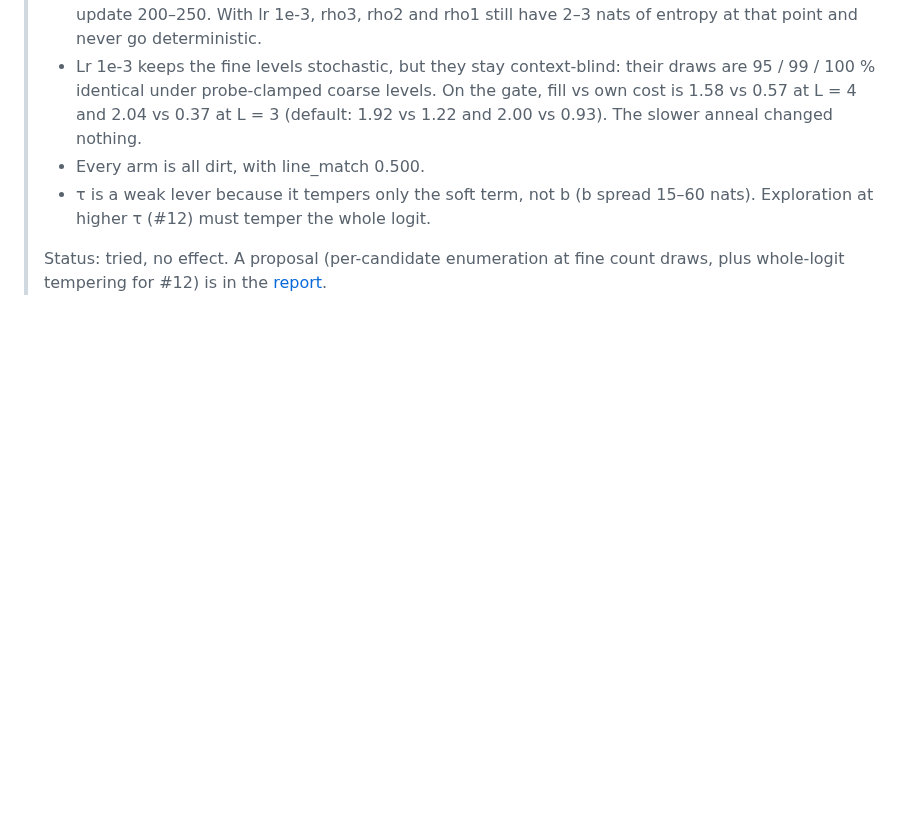
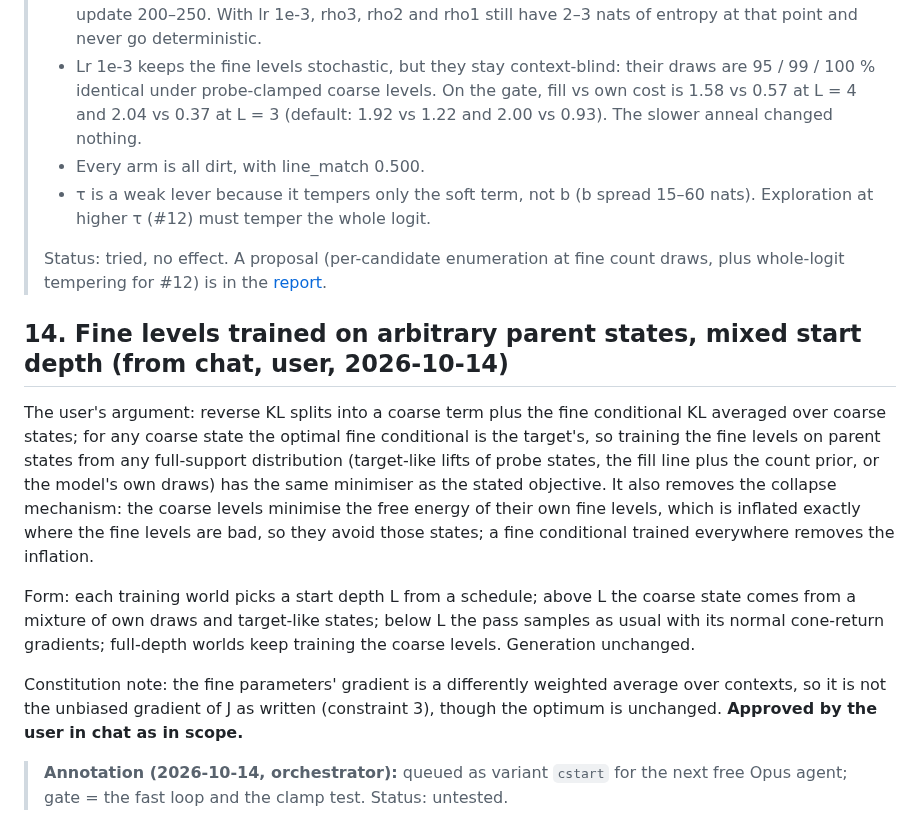
Before and after one commit to amdson/Hierwave, a Markdown page: reportables/ideas.md, the part around the change. Rendered like a GitHub page; blank space fills up the shorter version.

Commit message:
ideas #14: fine levels trained on arbitrary parent states with mixed start depth (user, approved in scope)
Co-Authored-By: Claude Fable 5.1 <noreply@anthropic.com>

```diff
--- a/reportables/ideas.md
+++ b/reportables/ideas.md
@@ -144,3 +144,12 @@ I tested cresid's hypothesis that the fine-level bias saturates early, so traini
 > - τ is a weak lever because it tempers only the soft term, not b (b spread 15–60 nats). Exploration at higher τ (#12) must temper the whole logit.
 >
 > Status: tried, no effect. A proposal (per-candidate enumeration at fine count draws, plus whole-logit tempering for #12) is in the [report](2026-10-14_csat/report.md).
+
+## 14. Fine levels trained on arbitrary parent states, mixed start depth (from chat, user, 2026-10-14)
+The user's argument: reverse KL splits into a coarse term plus the fine conditional KL averaged over coarse states; for any coarse state the optimal fine conditional is the target's, so training the fine levels on parent states from any full-support distribution (target-like lifts of probe states, the fill line plus the count prior, or the model's own draws) has the same minimiser as the stated objective. It also removes the collapse mechanism: the coarse levels minimise the free energy of their own fine levels, which is inflated exactly where the fine levels are bad, so they avoid those states; a fine conditional trained everywhere removes the inflation.
+
+Form: each training world picks a start depth L from a schedule; above L the coarse state comes from a mixture of own draws and target-like states; below L the pass samples as usual with its normal cone-return gradients; full-depth worlds keep training the coarse levels. Generation unchanged.
+
+Constitution note: the fine parameters' gradient is a differently weighted average over contexts, so it is not the unbiased gradient of J as written (constraint 3), though the optimum is unchanged. **Approved by the user in chat as in scope.**
+
+> **Annotation (2026-10-14, orchestrator):** queued as variant `cstart` for the next free Opus agent; gate = the fast loop and the clamp test. Status: untested.
```
